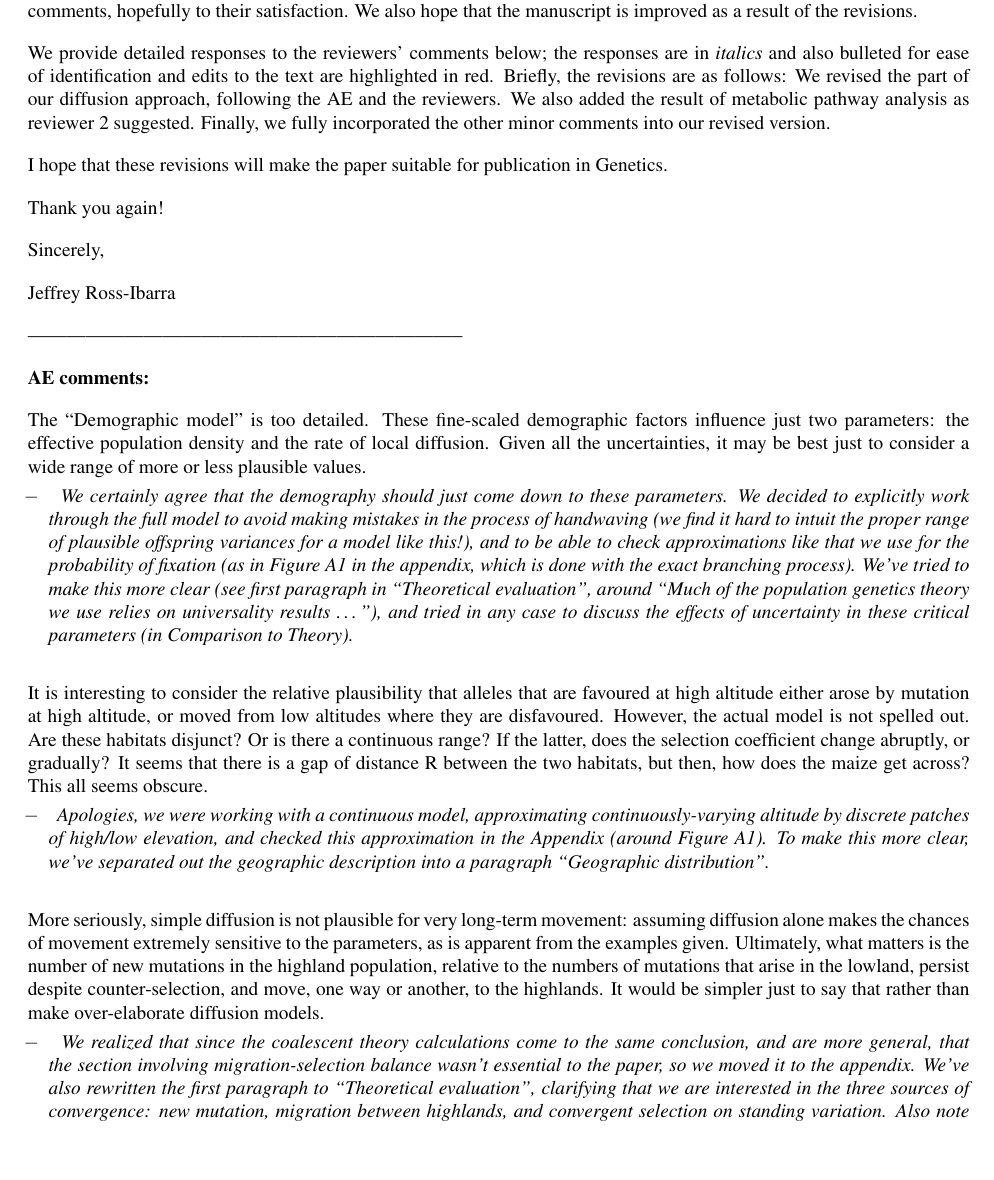
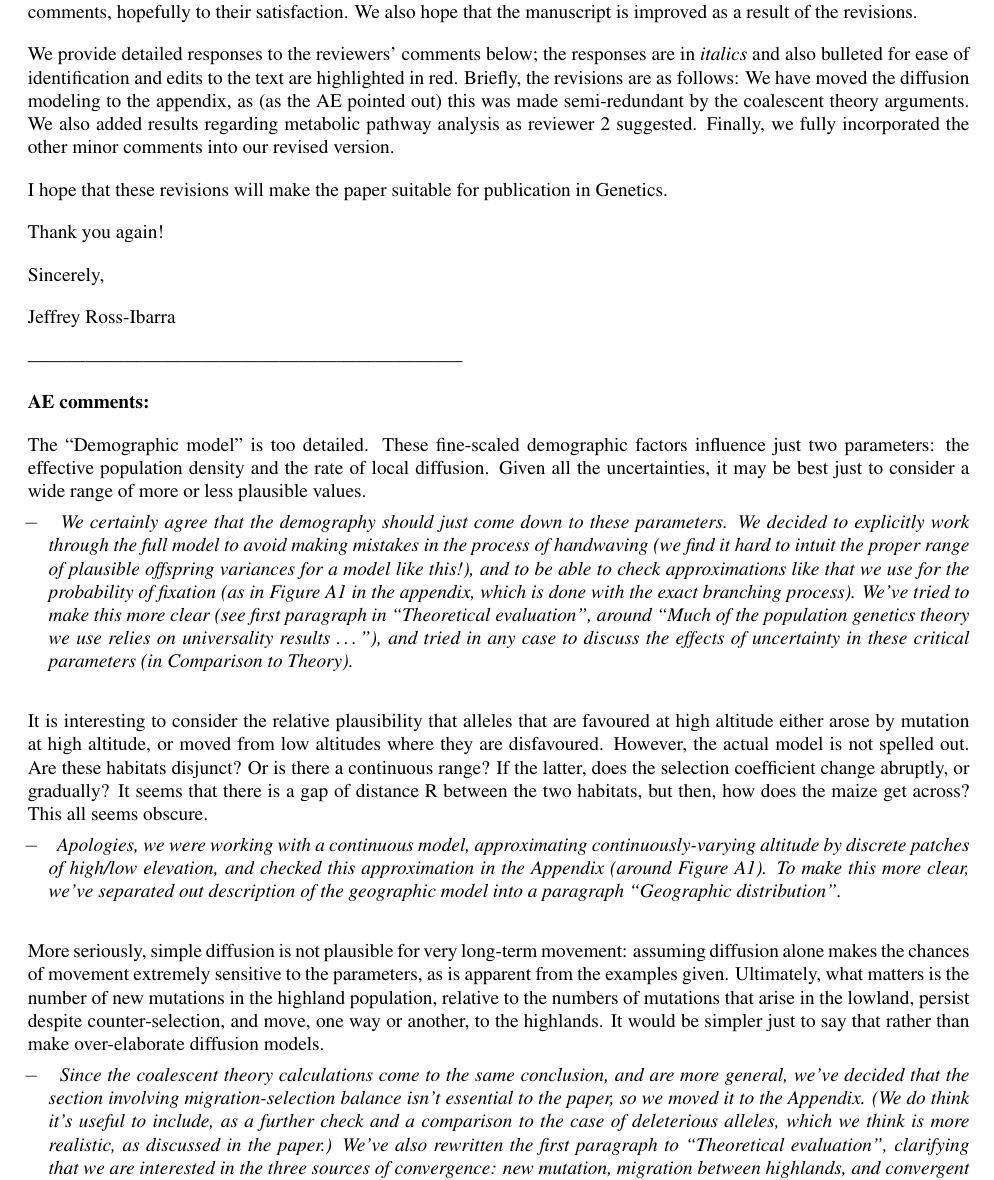
Before and after one commit to lepisorus/hilo_paper, a LaTeX document (Response1.tex): part of page 1 of 5, cut so that both start at the same text, the shorter picture padded with empty space. Compiled offline with pdfLaTeX.

Commit message:
minor edits to response

```diff
--- a/Response1.tex
+++ b/Response1.tex
@@ -74,7 +74,10 @@ Thank you for soliciting these reviews, which were very helpful.   We believe we
 
 We provide detailed responses to the reviewers' comments below; the responses are in \textit{italics} and also bulleted for ease of identification and edits to the text are highlighted in red.
 Briefly, the revisions are as follows:
-We revised the part of our diffusion approach, following the AE and the reviewers.  We also added the result of metabolic pathway analysis as reviewer 2 suggested.  Finally, we fully incorporated the other minor comments into our revised version.
+We have moved the diffusion modeling to the appendix, as (as the AE pointed out)
+this was made semi-redundant by the coalescent theory arguments.
+We also added results regarding metabolic pathway analysis as reviewer 2 suggested.
+Finally, we fully incorporated the other minor comments into our revised version.
 
 I hope that these revisions will make the paper suitable for publication in Genetics.
 
@@ -116,7 +119,7 @@ This all seems obscure.
     Apologies, we were working with a continuous model,
     approximating continuously-varying altitude by discrete patches of high/low elevation,
     and checked this approximation in the Appendix (around Figure A1).
-    To make this more clear, we've separated out the geographic description into a paragraph ``Geographic distribution''.
+    To make this more clear, we've separated out description of the geographic model into a paragraph ``Geographic distribution''.
 }
 
 
@@ -129,9 +132,10 @@ persist despite counter-selection, and move, one way or another, to the highland
 It would be simpler just to say that rather than make over-elaborate diffusion models.
 
 \response{
-    We realized that since the coalescent theory calculations come to the same conclusion, and are more general,
-    that the section involving migration-selection balance wasn't essential to the paper,
-    so we moved it to the appendix.
+    Since the coalescent theory calculations come to the same conclusion, and are more general,
+    we've decided that the section involving migration-selection balance isn't essential to the paper,
+    so we moved it to the Appendix.
+    (We do think it's useful to include, as a further check and a comparison to the case of deleterious alleles, which we think is more realistic, as discussed in the paper.)
     We've also rewritten the first paragraph to ``Theoretical evaluation'',
     clarifying that we are interested in the three sources of convergence: new mutation, migration between highlands, and convergent selection on standing variation.
     Also note the section of the Discussion about shared standing variation in founder populations.
```
Also changed, not shown: Response1.tex (10 more changed lines).
